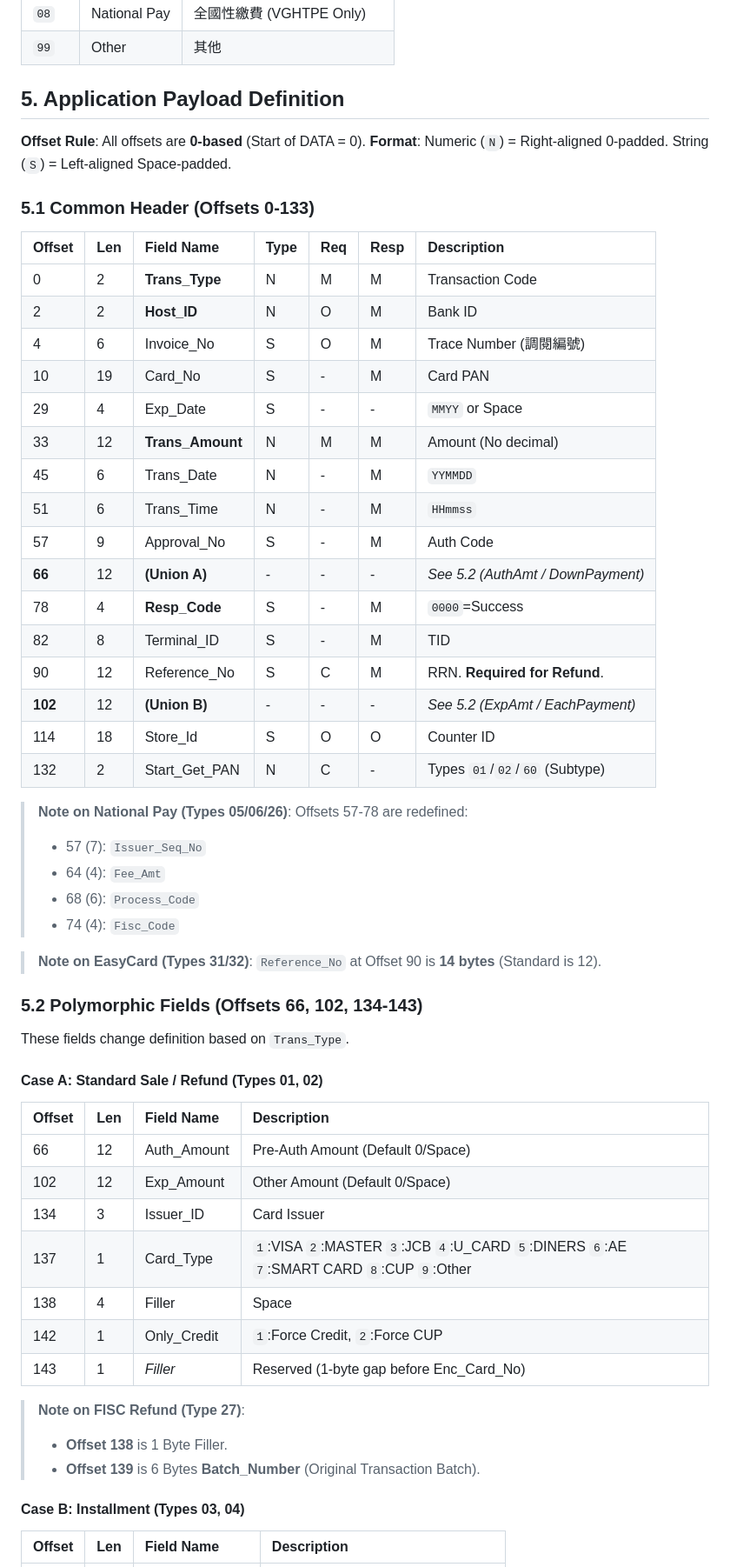
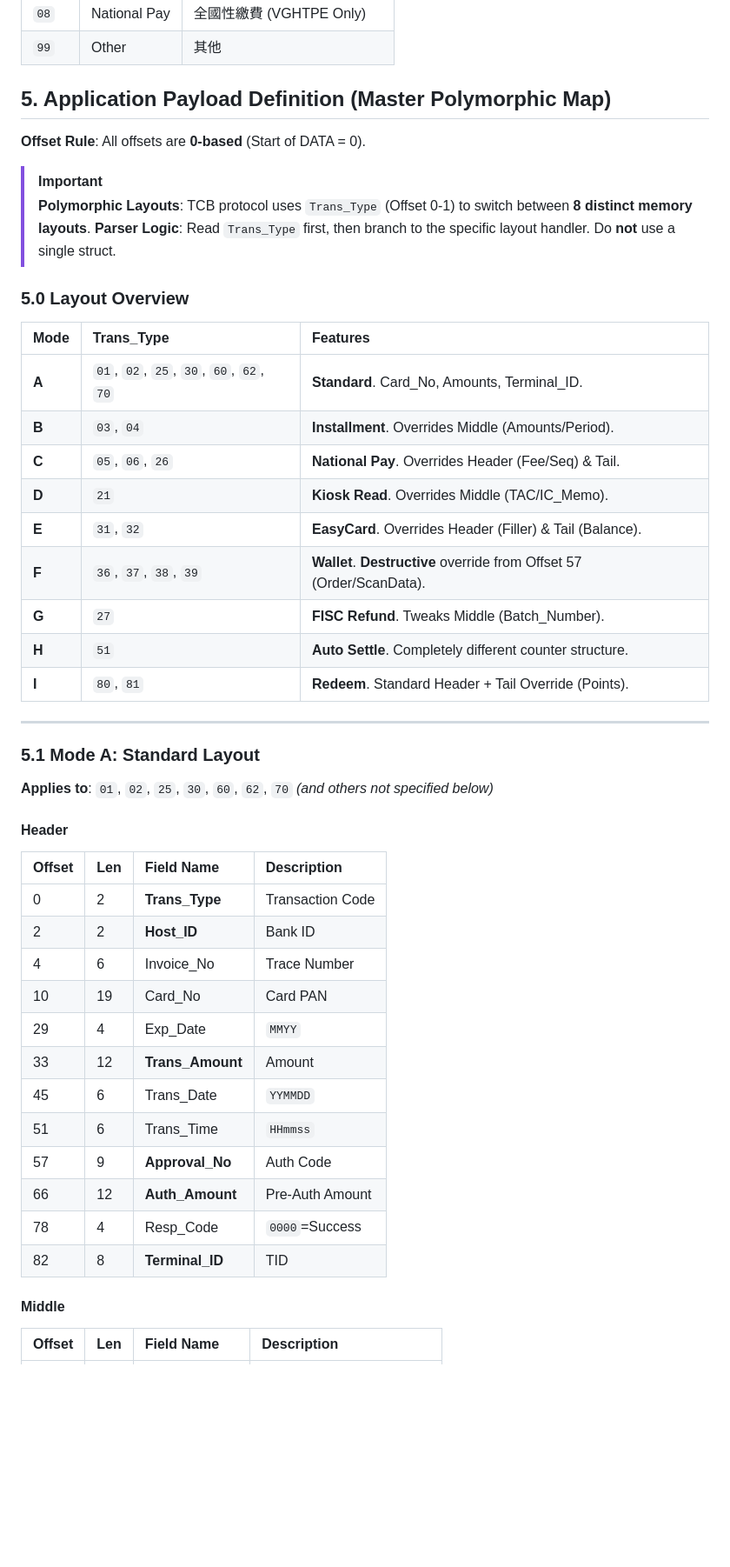
Before and after one commit to M1n9X/ECPay-Sever, a Markdown page: docs/TCB_RS232.md, the part around one of its changes. Shown at 87% size. GitHub-like rendering; blank space fills up the shorter version.

```diff
--- a/docs/TCB_RS232.md
+++ b/docs/TCB_RS232.md
@@ -92,65 +91,53 @@ Defined at **DATA Offset 2** (2 bytes).
 | `08` | National Pay | 全國性繳費 (VGHTPE Only) |
 | `99` | Other | 其他 |
 
-## 5. Application Payload Definition
+## 5. Application Payload Definition (Master Polymorphic Map)
 
 **Offset Rule**: All offsets are **0-based** (Start of DATA = 0).
-**Format**: Numeric (`N`) = Right-aligned 0-padded. String (`S`) = Left-aligned Space-padded.
 
-### 5.1 Common Header (Offsets 0-133)
+> [!IMPORTANT]
+> **Polymorphic Layouts**: TCB protocol uses `Trans_Type` (Offset 0-1) to switch between **8 distinct memory layouts**.
+> **Parser Logic**: Read `Trans_Type` first, then branch to the specific layout handler. Do **not** use a single struct.
 
-| Offset | Len | Field Name | Type | Req | Resp | Description |
-| :--- | :-- | :--- | :--- | :--- | :--- | :--- |
-| 0 | 2 | **Trans_Type** | N | M | M | Transaction Code |
-| 2 | 2 | **Host_ID** | N | O | M | Bank ID |
-| 4 | 6 | Invoice_No | S | O | M | Trace Number (調閱編號) |
-| 10 | 19 | Card_No | S | - | M | Card PAN |
-| 29 | 4 | Exp_Date | S | - | - | `MMYY` or Space |
-| 33 | 12 | **Trans_Amount** | N | M | M | Amount (No decimal) |
-| 45 | 6 | Trans_Date | N | - | M | `YYMMDD` |
-| 51 | 6 | Trans_Time | N | - | M | `HHmmss` |
-| 57 | 9 | Approval_No | S | - | M | Auth Code |
-| **66** | 12 | **(Union A)** | - | - | - | *See 5.2 (AuthAmt / DownPayment)* |
-| 78 | 4 | **Resp_Code** | S | - | M | `0000`=Success |
-| 82 | 8 | Terminal_ID | S | - | M | TID |
-| 90 | 12 | Reference_No | S | C | M | RRN. **Required for Refund**. |
-| **102**| 12 | **(Union B)** | - | - | - | *See 5.2 (ExpAmt / EachPayment)* |
-| 114 | 18 | Store_Id | S | O | O | Counter ID |
-| 132 | 2 | Start_Get_PAN | N | C | - | Types `01`/`02`/`60` (Subtype) |
+### 5.0 Layout Overview
 
-> **Note on National Pay (Types 05/06/26)**:
-> Offsets 57-78 are redefined:
->
-> * 57 (7): `Issuer_Seq_No`
-> * 64 (4): `Fee_Amt`
-> * 68 (6): `Process_Code`
-> * 74 (4): `Fisc_Code`
+| Mode | Trans_Type | Features |
+| :--- | :--- | :--- |
+| **A** | `01`, `02`, `25`, `30`, `60`, `62`, `70` | **Standard**. Card_No, Amounts, Terminal_ID. |
+| **B** | `03`, `04` | **Installment**. Overrides Middle (Amounts/Period). |
+| **C** | `05`, `06`, `26` | **National Pay**. Overrides Header (Fee/Seq) & Tail. |
+| **D** | `21` | **Kiosk Read**. Overrides Middle (TAC/IC_Memo). |
+| **E** | `31`, `32` | **EasyCard**. Overrides Header (Filler) & Tail (Balance). |
+| **F** | `36`, `37`, `38`, `39` | **Wallet**. **Destructive** override from Offset 57 (Order/ScanData). |
+| **G** | `27` | **FISC Refund**. Tweaks Middle (Batch_Number). |
+| **H** | `51` | **Auto Settle**. Completely different counter structure. |
+| **I** | `80`, `81` | **Redeem**. Standard Header + Tail Override (Points). |
 
-> **Note on EasyCard (Types 31/32)**:
-> `Reference_No` at Offset 90 is **14 bytes** (Standard is 12).
+---
 
-### 5.2 Polymorphic Fields (Offsets 66, 102, 134-143)
+### 5.1 Mode A: Standard Layout
 
-These fields change definition based on `Trans_Type`.
+**Applies to**: `01`, `02`, `25`, `30`, `60`, `62`, `70`
+*(and others not specified below)*
 
-#### Case A: Standard Sale / Refund (Types 01, 02)
+#### Header
 
 | Offset | Len | Field Name | Description |
 | :--- | :-- | :--- | :--- |
-| 66 | 12 | Auth_Amount | Pre-Auth Amount (Default 0/Space) |
-| 102 | 12 | Exp_Amount | Other Amount (Default 0/Space) |
-| 134 | 3 | Issuer_ID | Card Issuer |
-| 137 | 1 | Card_Type | `1`:VISA `2`:MASTER `3`:JCB `4`:U_CARD `5`:DINERS `6`:AE `7`:SMART CARD `8`:CUP `9`:Other |
-| 138 | 4 | Filler | Space |
-| 142 | 1 | Only_Credit | `1`:Force Credit, `2`:Force CUP |
-| 143 | 1 | *Filler* | Reserved (1-byte gap before Enc_Card_No) |
+| 0 | 2 | **Trans_Type** | Transaction Code |
+| 2 | 2 | **Host_ID** | Bank ID |
+| 4 | 6 | Invoice_No | Trace Number |
+| 10 | 19 | Card_No | Card PAN |
+| 29 | 4 | Exp_Date | `MMYY` |
+| 33 | 12 | **Trans_Amount** | Amount |
+| 45 | 6 | Trans_Date | `YYMMDD` |
+| 51 | 6 | Trans_Time | `HHmmss` |
+| 57 | 9 | **Approval_No** | Auth Code |
+| 66 | 12 | **Auth_Amount** | Pre-Auth Amount |
+| 78 | 4 | Resp_Code | `0000`=Success |
+| 82 | 8 | **Terminal_ID** | TID |
 
-> **Note on FISC Refund (Type 27)**:
->
-> * **Offset 138** is 1 Byte Filler.
-> * **Offset 139** is 6 Bytes **Batch_Number** (Original Transaction Batch).
-
-#### Case B: Installment (Types 03, 04)
+#### Middle
 
 | Offset | Len | Field Name | Description |
 | :--- | :-- | :--- | :--- |
```
Also changed, not shown: other parts of docs/TCB_RS232.md (+192 -185 lines).
